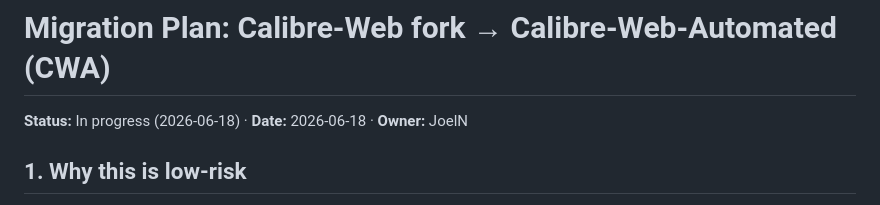
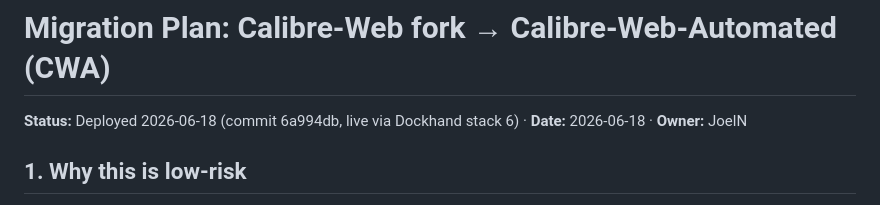
Before and after one commit to joelmale/calibre-curator, a Markdown page: docs/CWA_MIGRATION_PLAN.md, the part around the change. GitHub-like rendering.

Commit message:
docs: mark CWA migration plan as deployed (6a994db)
Co-Authored-By: Claude Opus 4.8 <noreply@anthropic.com>

```diff
--- a/docs/CWA_MIGRATION_PLAN.md
+++ b/docs/CWA_MIGRATION_PLAN.md
@@ -1,6 +1,6 @@
 # Migration Plan: Calibre-Web fork → Calibre-Web-Automated (CWA)
 
-**Status:** In progress (2026-06-18) · **Date:** 2026-06-18 · **Owner:** JoelN
+**Status:** Deployed 2026-06-18 (commit 6a994db, live via Dockhand stack 6) · **Date:** 2026-06-18 · **Owner:** JoelN
 
 ## 1. Why this is low-risk
 
```
